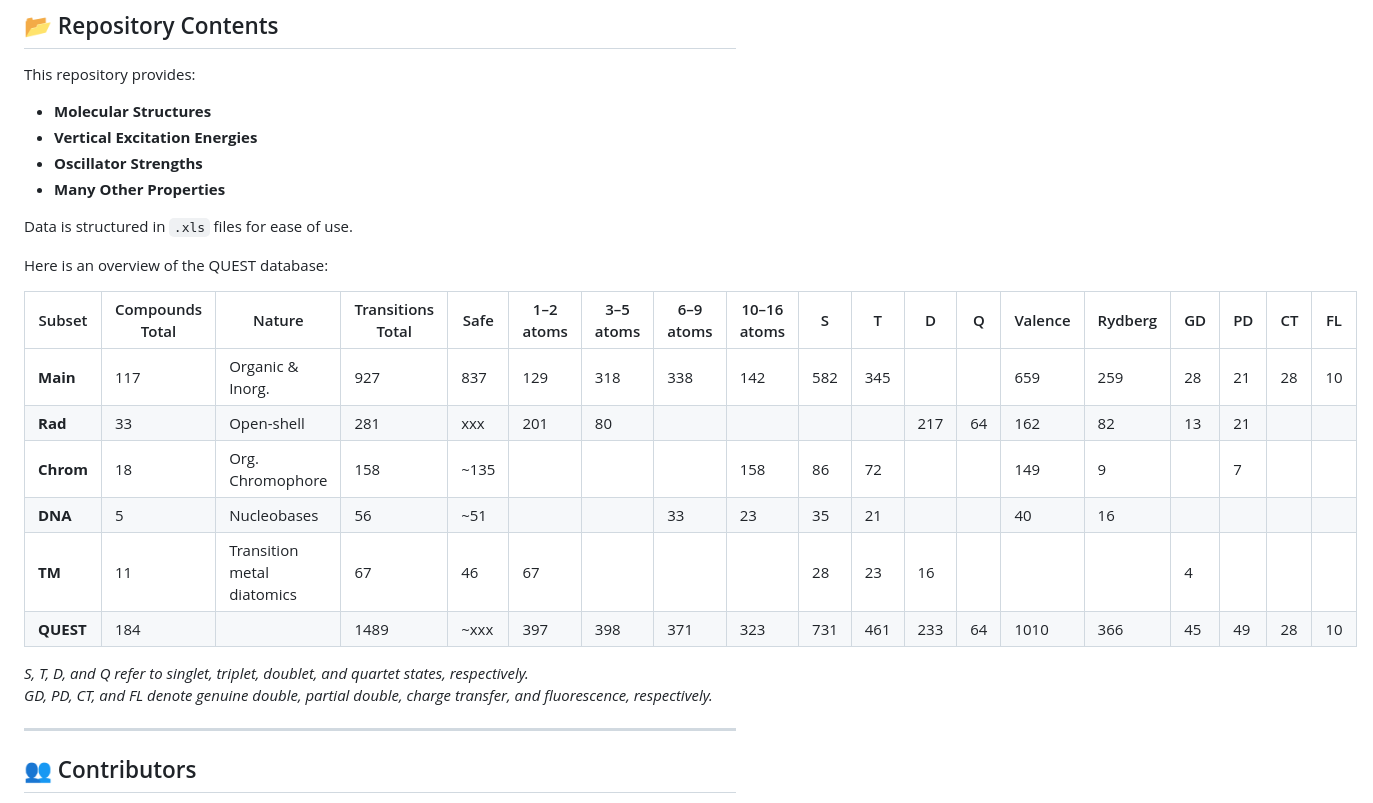
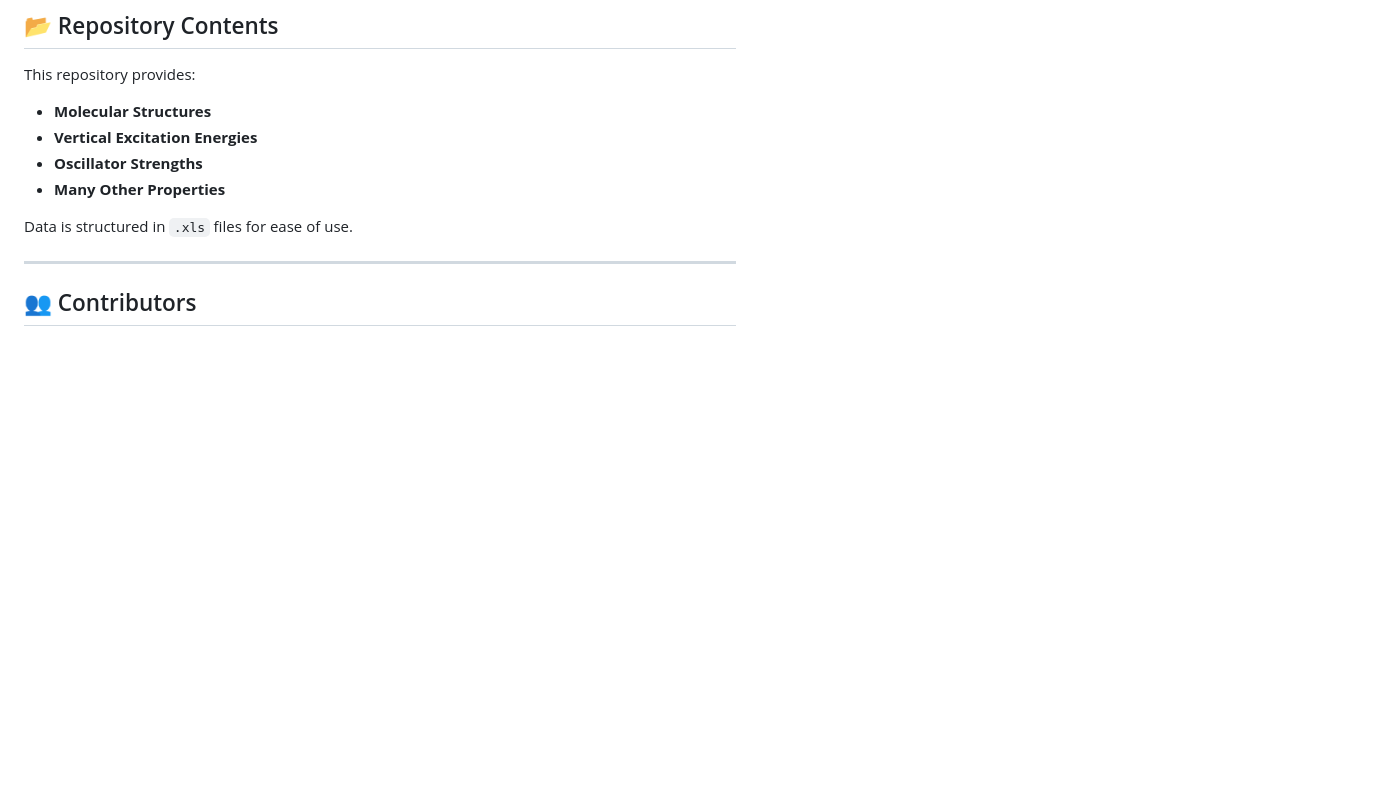
Before and after one commit to pfloos/QUESTDB, a Markdown page: README.md, the part around the change. Rendered like a GitHub page; blank space fills up the shorter version.

```diff
--- a/README.md
+++ b/README.md
@@ -63,20 +63,6 @@ This repository provides:
 - **Many Other Properties**
 
 Data is structured in `.xls` files for ease of use.
-
-Here is an overview of the QUEST database:
-
-| Subset       | Compounds Total | Nature            | Transitions Total | Safe | 1–2 atoms | 3–5 atoms | 6–9 atoms | 10–16 atoms | S   | T   | D   | Q   | Valence | Rydberg | GD  | PD  | CT  | FL |
-|--------------|------------------|--------------------|--------------------|--------|-----------|-----|-----|--------|-----|-----|-----|-----|-------------------------------|---------|-----|-----|-----|----|
-| **Main**     | 117              | Organic & Inorg.      | 927                | 837    | 129       | 318 | 338 | 142    | 582 | 345 |     |     | 659       | 259     | 28  | 21  | 28  | 10 |
-| **Rad**      | 33               | Open-shell         | 281                | xxx    | 201       | 80  |     |        |     |     | 217 | 64  | 162       | 82      | 13  | 21  |     |    |
-| **Chrom**    | 18               | Org. Chromophore       | 158                | ~135  |           |     |     | 158    | 86  | 72  |     |     | 149    | 9       |     | 7   |     |    |
-| **DNA**      | 5                | Nucleobases        | 56                 | ~51   |           |     | 33  | 23     | 35  | 21  |     |     | 40         | 16      |     |     |     |    |
-| **TM**       | 11               | Transition metal diatomics | 67                 | 46     | 67        |     |     |        | 28  | 23  | 16  |     |   |         | 4   |     |     |    |
-| **QUEST**    | 184              |                    | 1489               | ~xxx   | 397       | 398 | 371 | 323    | 731 | 461 | 233 | 64  | 1010      | 366     | 45  | 49  | 28  | 10 |
-
-*S, T, D, and Q refer to singlet, triplet, doublet, and quartet states, respectively.
-GD, PD, CT, and FL denote genuine double, partial double, charge transfer, and fluorescence, respectively.*
 
 ---
 
```
